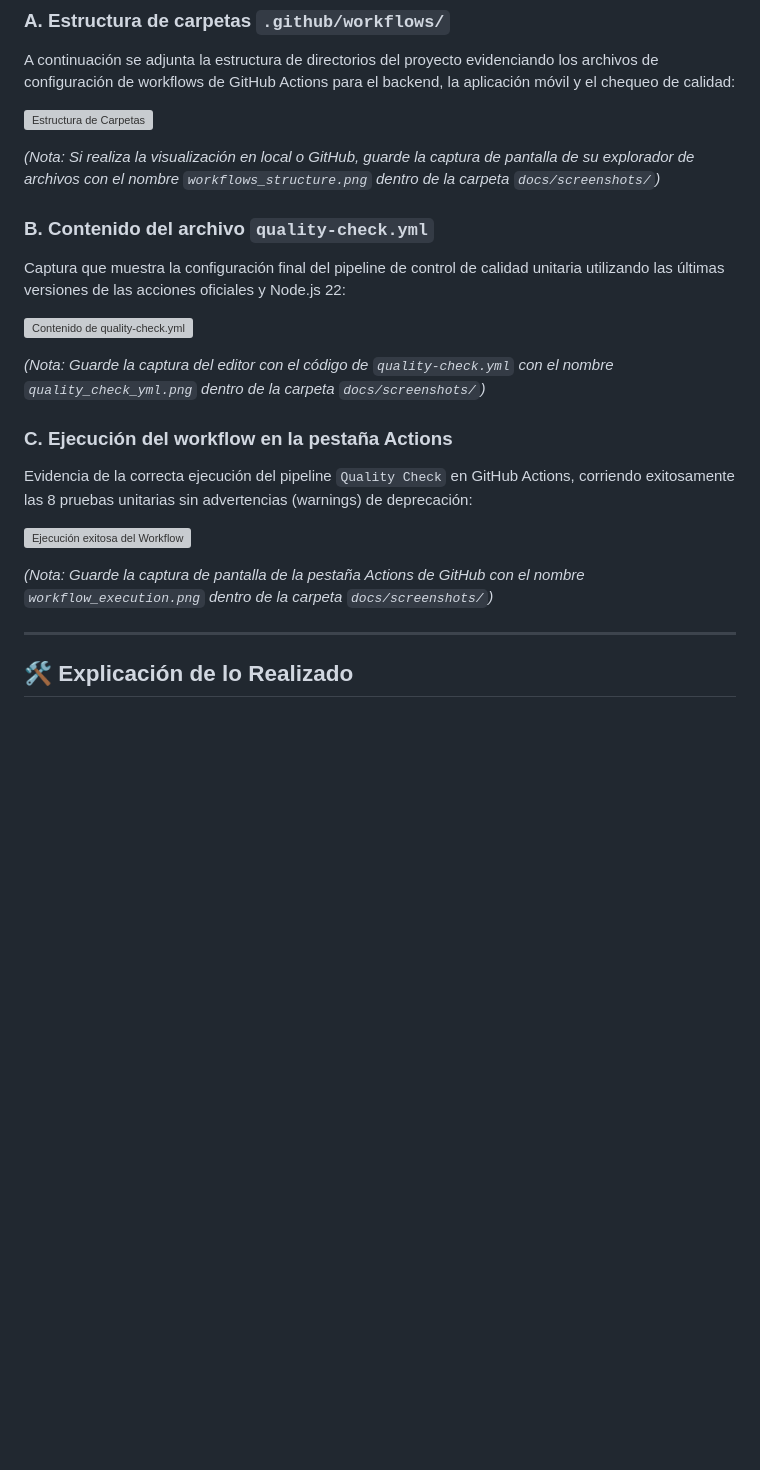
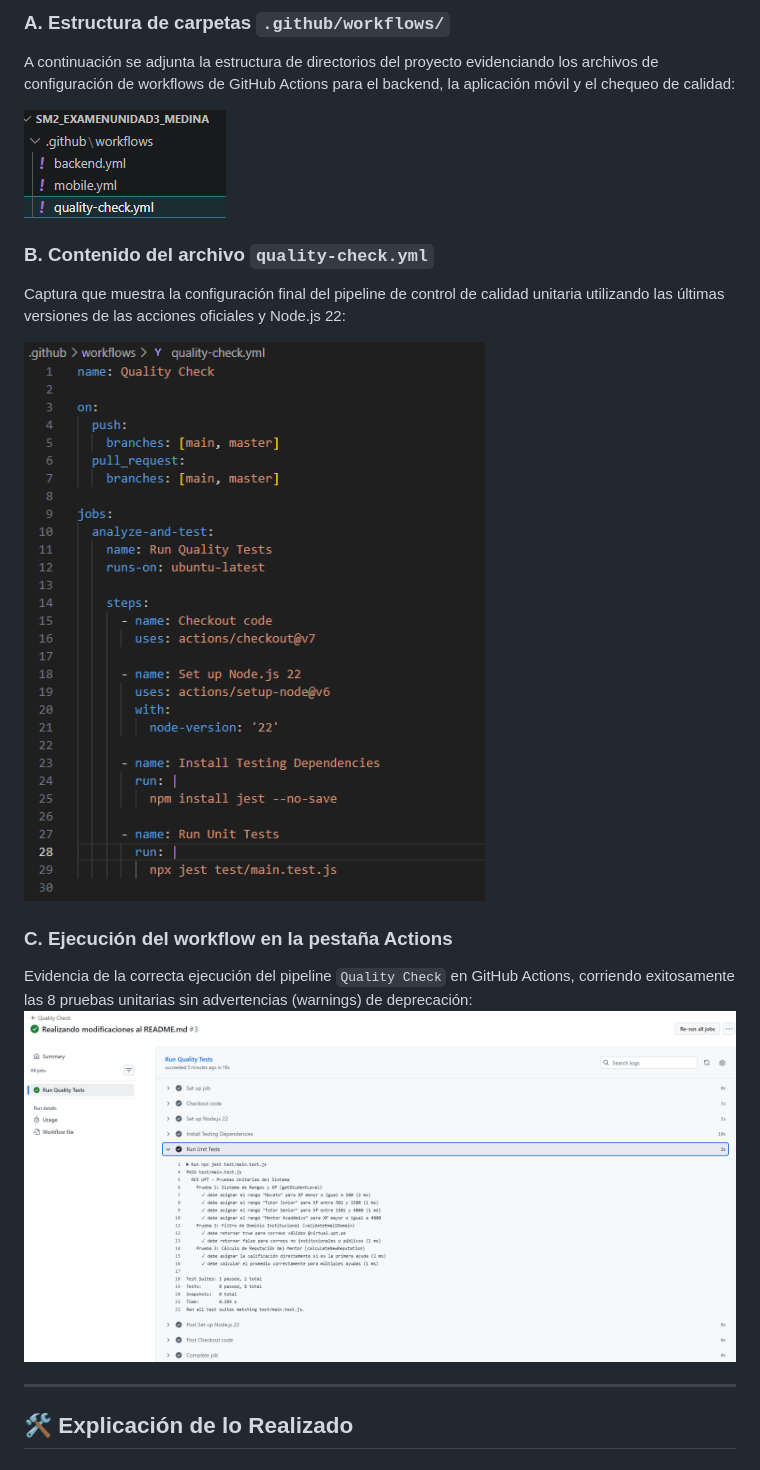
Before and after one commit to JMedina255/SM2_ExamenUnidad3, a Markdown page: README.md, the part around the change. Rendered like a GitHub page; pictures changed too: docs/screenshots/quality_check_yml.png (added), docs/screenshots/workflow_execution.png (added), docs/screenshots/workflows_structure.png (added); blank space fills up the shorter version; grey boxes are pictures that could not be loaded.

Commit message:
Actualizando informe de evaluacion y configuracion de workflows

```diff
--- a/README.md
+++ b/README.md
@@ -16,21 +16,14 @@ A continuación se adjunta la estructura de directorios del proyecto evidenciand
 
 ![Estructura de Carpetas](docs/screenshots/workflows_structure.png)
 
-*(Nota: Si realiza la visualización en local o GitHub, guarde la captura de pantalla de su explorador de archivos con el nombre `workflows_structure.png` dentro de la carpeta `docs/screenshots/`)*
-
 ### B. Contenido del archivo `quality-check.yml`
 Captura que muestra la configuración final del pipeline de control de calidad unitaria utilizando las últimas versiones de las acciones oficiales y Node.js 22:
 
 ![Contenido de quality-check.yml](docs/screenshots/quality_check_yml.png)
 
-*(Nota: Guarde la captura del editor con el código de `quality-check.yml` con el nombre `quality_check_yml.png` dentro de la carpeta `docs/screenshots/`)*
-
 ### C. Ejecución del workflow en la pestaña Actions
 Evidencia de la correcta ejecución del pipeline `Quality Check` en GitHub Actions, corriendo exitosamente las 8 pruebas unitarias sin advertencias (warnings) de deprecación:
-
 ![Ejecución exitosa del Workflow](docs/screenshots/workflow_execution.png)
-
-*(Nota: Guarde la captura de pantalla de la pestaña Actions de GitHub con el nombre `workflow_execution.png` dentro de la carpeta `docs/screenshots/`)*
 
 ---
 
```
Also changed, not shown: 1 other file.
